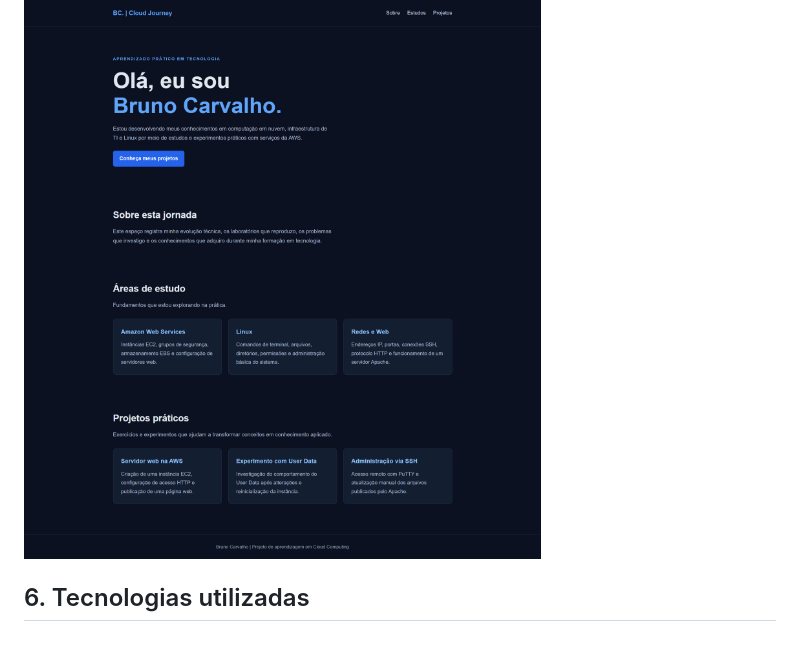
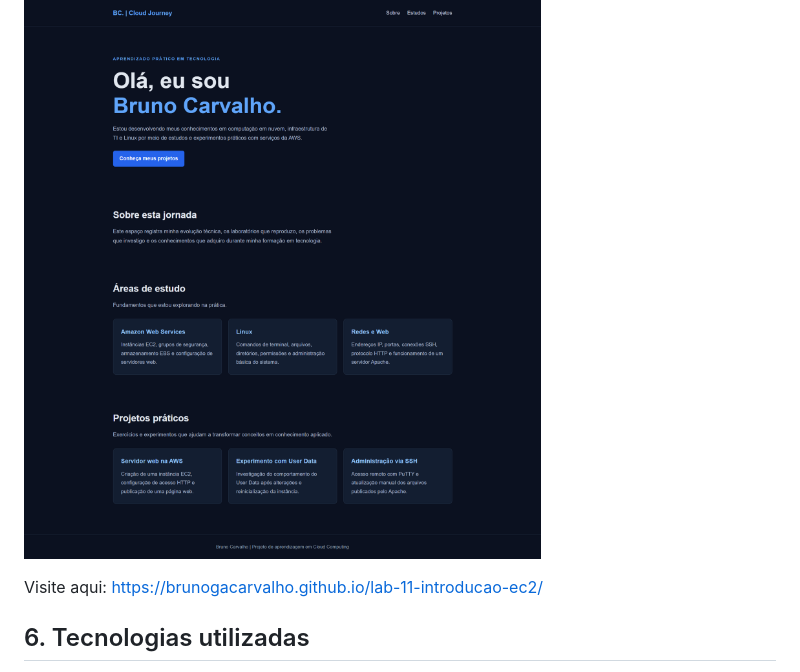
Before and after one commit to brunogacarvalho/lab-11-introducao-ec2, a Markdown page: README.md, the part around the change. Drawn GitHub-style; blank space fills up the shorter version.

Commit message:
Add link to custom web page
Added a link to the custom web page in the README.

```diff
--- a/README.md
+++ b/README.md
@@ -102,6 +102,8 @@ Criação de uma página HTML com CSS para apresentar os estudos práticos em co
 
 ![Página personalizada](screenshots/11.custom_web_page.png)
 
+Visite aqui: https://brunogacarvalho.github.io/lab-11-introducao-ec2/
+
 ## 6. Tecnologias utilizadas
 
 - Amazon EC2
```
